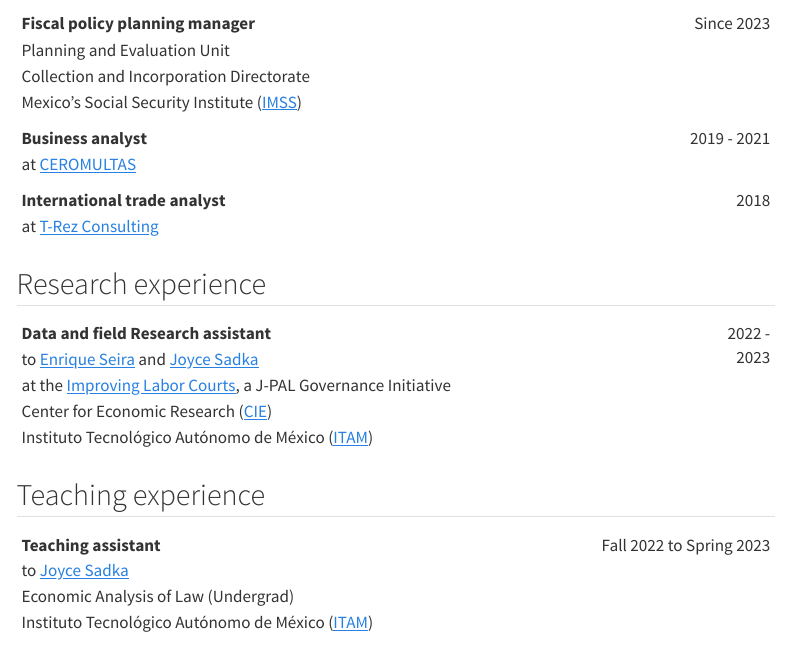
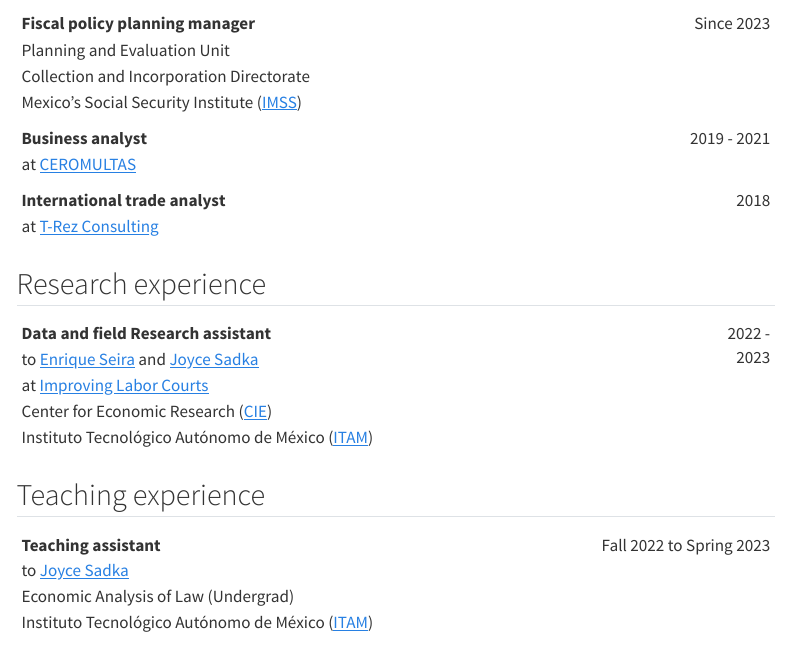
Before and after one commit to estebandegetau/estebandegetau.github.io, a Quarto document (cv.qmd): the page in a window 1100 px wide, from 540 px down. Rendered offline with R 4.5, knitr and Pandoc in place of Quarto, with nearby package versions; menus at the side of the page are left out.

Commit message:
Fixed typo

````diff
--- a/cv.qmd
+++ b/cv.qmd
@@ -12,7 +12,6 @@ author:
     email: estebandegetau@gmail.com
     url: estebandegetau.com
     github: estebandegetau
-    phone: +52 5613810985
 ---
 
 ```{r}
@@ -60,17 +59,17 @@ pacman::p_load(markdown)
 
 ## Research experience
 
-+:---------------------------------------------------------------------------------------------------------------------------------------------------------------------------+------------:+
-| **Data and field Research assistant**                                                                                                                                      | 2022 - 2023 |
-|                                                                                                                                                                            |             |
-| to [Enrique Seira](http://econ.msu.edu/faculty/seira/index.php) and [Joyce Sadka](https://faculty.itam.mx/facultad/4943-joyce-carol-sadka)                                 |             |
-|                                                                                                                                                                            |             |
-| at the [Improving Labor Courts](https://www.povertyactionlab.org/initiative-project/improving-labor-courts-fighting-corruption-competition), a J-PAL Governance Initiative |             |
-|                                                                                                                                                                            |             |
-| Center for Economic Research ([CIE](http://cie.itam.mx/))                                                                                                                  |             |
-|                                                                                                                                                                            |             |
-| Instituto Tecnológico Autónomo de México ([ITAM](https://www.itam.mx/en))                                                                                                  |             |
-+----------------------------------------------------------------------------------------------------------------------------------------------------------------------------+-------------+
++:-------------------------------------------------------------------------------------------------------------------------------------------+------------:+
+| **Data and field Research assistant**                                                                                                      | 2022 - 2023 |
+|                                                                                                                                            |             |
+| to [Enrique Seira](http://econ.msu.edu/faculty/seira/index.php) and [Joyce Sadka](https://faculty.itam.mx/facultad/4943-joyce-carol-sadka) |             |
+|                                                                                                                                            |             |
+| at [Improving Labor Courts](https://www.povertyactionlab.org/initiative-project/improving-labor-courts-fighting-corruption-competition)    |             |
+|                                                                                                                                            |             |
+| Center for Economic Research ([CIE](http://cie.itam.mx/))                                                                                  |             |
+|                                                                                                                                            |             |
+| Instituto Tecnológico Autónomo de México ([ITAM](https://www.itam.mx/en))                                                                  |             |
++--------------------------------------------------------------------------------------------------------------------------------------------+-------------+
 
 ## Teaching experience
 
````
Also changed, not shown: docs/search.json, 1 other file.
